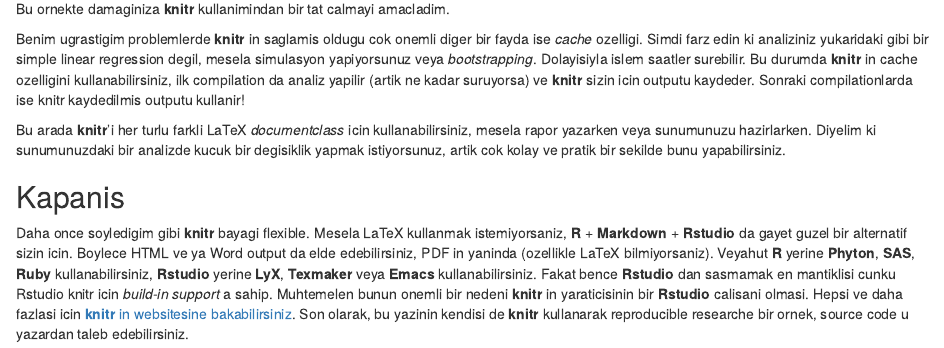
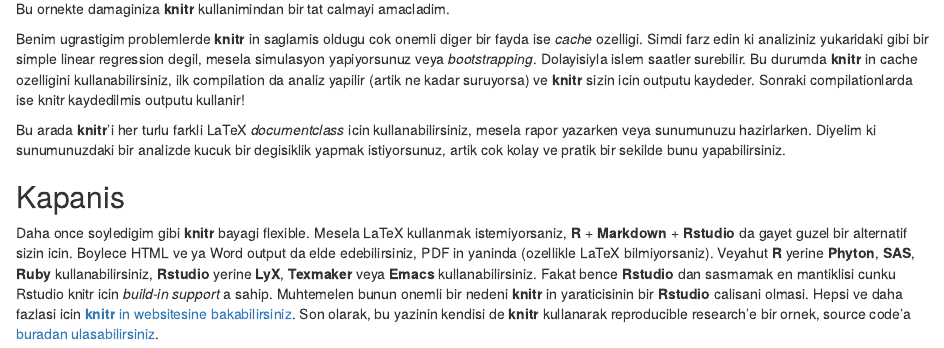
Before and after one commit to gunhanb/blog, an R Markdown document (_source/2016-10-27-reproducible-research.Rmd): the page in a window 1100 px wide, from 1520 px down. Rendered offline with R 4.5, knitr and Pandoc, with nearby package versions.

Commit message:
Minor fix

```diff
--- a/_source/2016-10-27-reproducible-research.Rmd
+++ b/_source/2016-10-27-reproducible-research.Rmd
@@ -77,4 +77,4 @@
 
 ## Kapanis
 
-Daha once soyledigim gibi **knitr** bayagi flexible. Mesela LaTeX kullanmak istemiyorsaniz, **R** + **Markdown** + **Rstudio** da gayet guzel bir alternatif sizin icin. Boylece HTML ve ya Word output da elde edebilirsiniz, PDF in yaninda (ozellikle  LaTeX bilmiyorsaniz). Veyahut **R** yerine **Phyton**, **SAS**, **Ruby** kullanabilirsiniz, **Rstudio** yerine **LyX**, **Texmaker** veya **Emacs** kullanabilirsiniz. Fakat bence **Rstudio** dan sasmamak en mantiklisi cunku Rstudio knitr icin *build-in support* a sahip. Muhtemelen bunun onemli bir nedeni **knitr** in yaraticisinin bir **Rstudio** calisani olmasi. Hepsi ve daha fazlasi icin [**knitr** in websitesine bakabilirsiniz](http://yihui.name/knitr/). Son olarak, bu yazinin kendisi de **knitr** kullanarak reproducible researche bir ornek, source code u yazardan taleb edebilirsiniz.
+Daha once soyledigim gibi **knitr** bayagi flexible. Mesela LaTeX kullanmak istemiyorsaniz, **R** + **Markdown** + **Rstudio** da gayet guzel bir alternatif sizin icin. Boylece HTML ve ya Word output da elde edebilirsiniz, PDF in yaninda (ozellikle  LaTeX bilmiyorsaniz). Veyahut **R** yerine **Phyton**, **SAS**, **Ruby** kullanabilirsiniz, **Rstudio** yerine **LyX**, **Texmaker** veya **Emacs** kullanabilirsiniz. Fakat bence **Rstudio** dan sasmamak en mantiklisi cunku Rstudio knitr icin *build-in support* a sahip. Muhtemelen bunun onemli bir nedeni **knitr** in yaraticisinin bir **Rstudio** calisani olmasi. Hepsi ve daha fazlasi icin [**knitr** in websitesine bakabilirsiniz](http://yihui.name/knitr/). Son olarak, bu yazinin kendisi de **knitr** kullanarak reproducible research'e bir ornek, source code'a [buradan ulasabilirsiniz](https://raw.githubusercontent.com/gunhanb/blog/gh-pages/_source/2016-10-27-reproducible-research.Rmd).
```
Also changed, not shown: about.md (+1 -1 lines), 4 other files.
